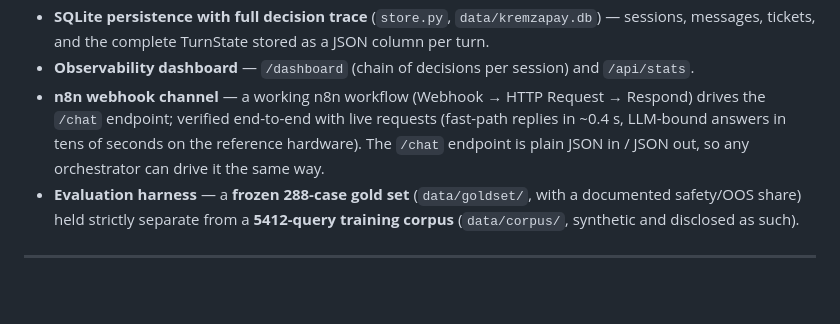
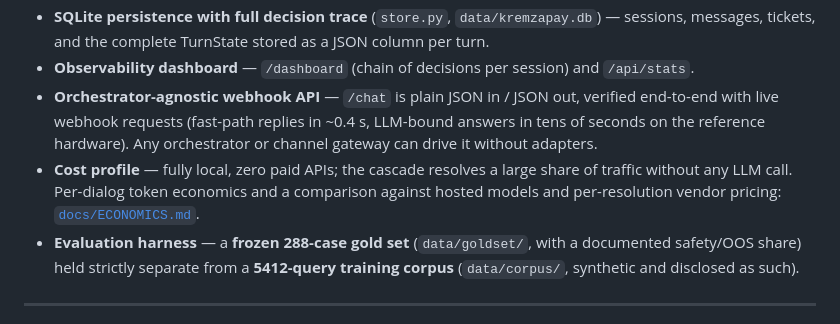
Before and after one commit to aleksykremza-dev/kremzapay-support-bot, a Markdown page: README.md, the part around the change. Rendered like a GitHub page; blank space fills up the shorter version.

Commit message:
docs: ECONOMICS.md (token profile, hosted-model and vendor pricing comparison); README orchestrator-agnostic

```diff
--- a/README.md
+++ b/README.md
@@ -96,11 +96,14 @@ guessed reply.
   stored as a JSON column per turn.
 - **Observability dashboard** — `/dashboard` (chain of decisions per session)
   and `/api/stats`.
-- **n8n webhook channel** — a working n8n workflow (Webhook → HTTP Request →
-  Respond) drives the `/chat` endpoint; verified end-to-end with live requests
-  (fast-path replies in ~0.4 s, LLM-bound answers in tens of seconds on the
-  reference hardware). The `/chat` endpoint is plain JSON in / JSON out, so any
-  orchestrator can drive it the same way.
+- **Orchestrator-agnostic webhook API** — `/chat` is plain JSON in / JSON out,
+  verified end-to-end with live webhook requests (fast-path replies in ~0.4 s,
+  LLM-bound answers in tens of seconds on the reference hardware). Any
+  orchestrator or channel gateway can drive it without adapters.
+- **Cost profile** — fully local, zero paid APIs; the cascade resolves a large
+  share of traffic without any LLM call. Per-dialog token economics and a
+  comparison against hosted models and per-resolution vendor pricing:
+  [`docs/ECONOMICS.md`](docs/ECONOMICS.md).
 - **Evaluation harness** — a **frozen 288-case gold set** (`data/goldset/`, with
   a documented safety/OOS share) held strictly separate from a **5412-query
   training corpus** (`data/corpus/`, synthetic and disclosed as such).
```
Also changed, not shown: docs/ECONOMICS.md (added, +80 -0 lines).
